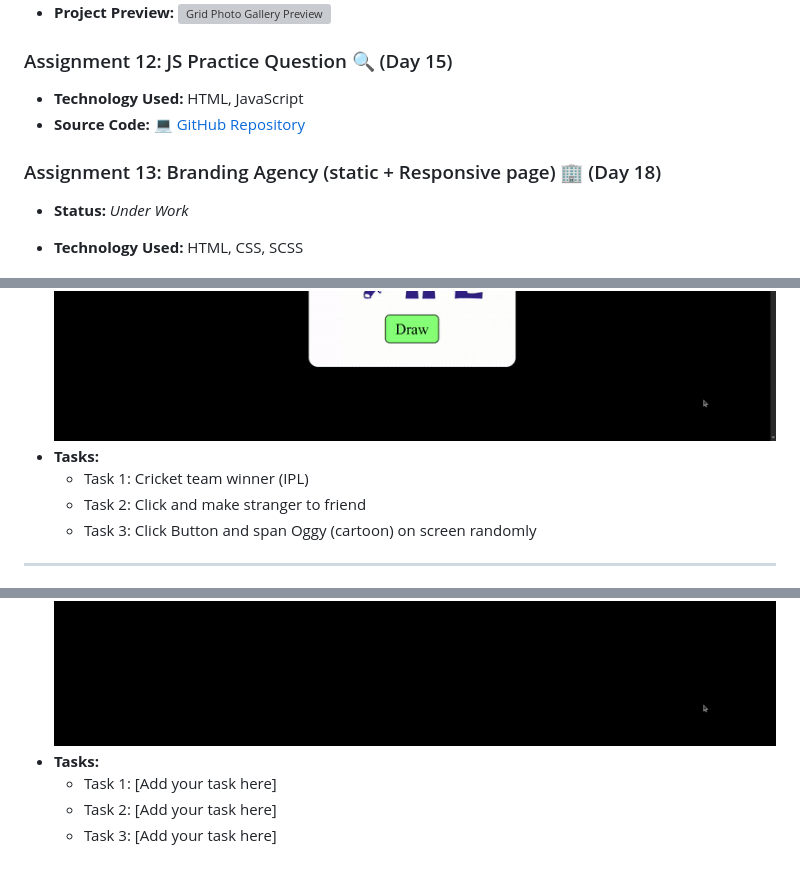
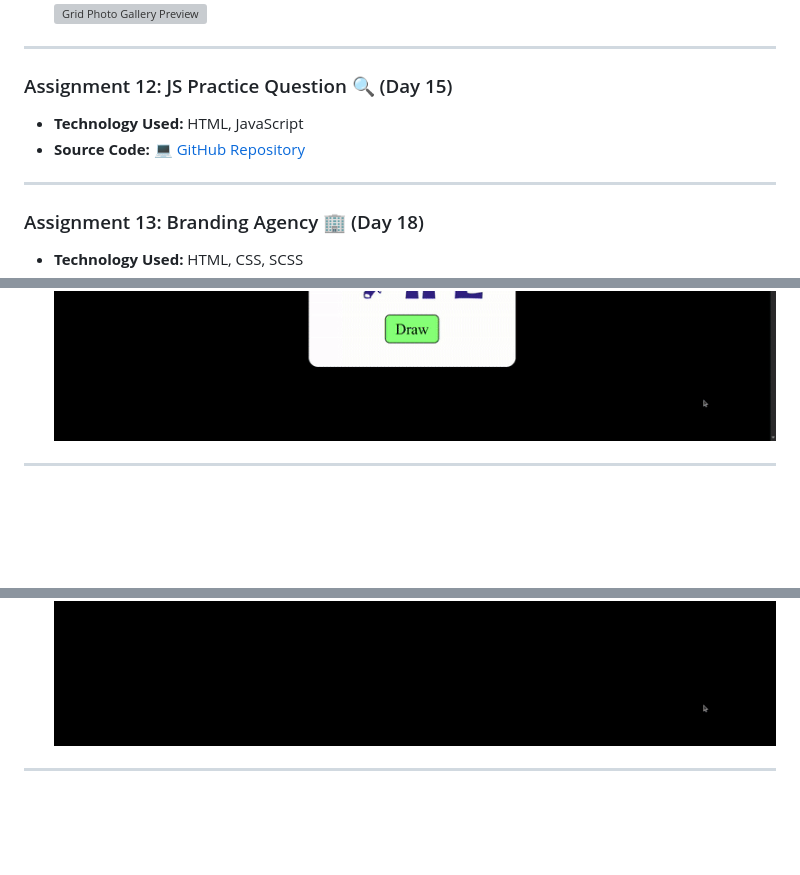
Before and after one commit to sandip3/Sheryians-coding-school_Cohort, a Markdown page: Readme.md, 3 parts joined by grey strips. Drawn GitHub-style; blank space fills up the shorter version; grey boxes are pictures that could not be loaded.

```diff
--- a/Readme.md
+++ b/Readme.md
@@ -139,13 +135,14 @@ This repository documents my progress in the **Job Ready AI Powered Cohort: Comp
 * **Project Preview:**
   ![Grid Photo Gallery Preview](./public/Day%2012.gif)
 
+---
+
 ### Assignment 12: JS Practice Question 🔍 (Day 15)
+* **Technology Used:** HTML, JavaScript
+* **Source Code:** [💻 GitHub Repository](./Day%2015%20JS)
 
-* **Technology Used:** HTML, JavaScript
-* **Source Code:** [💻 GitHub Repository](https://github.com/sandip3/Sheryians-coding-school_Cohort/tree/main/Day%2015%20JS)
+---
 
-### Assignment 13: Branding Agency (static + Responsive page) 🏢 (Day 18)
-
-* **Status:** *Under Work*
+### Assignment 13: Branding Agency 🏢 (Day 18)
 * **Technology Used:** HTML, CSS, SCSS
 * **Live Links:**
@@ -236,8 +216,4 @@ This repository documents my progress in the **Job Ready AI Powered Cohort: Comp
   ![DOM Manipulation Demo Preview](./public/Day%2038%20-%202.gif)
-- **Tasks:**
-  - Task 1: Cricket team winner (IPL)
-  - Task 2: Click and make stranger to friend
-  - Task 3: Click Button and span Oggy (cartoon) on screen randomly
 
 ---
 
@@ -251,5 +227,3 @@ This repository documents my progress in the **Job Ready AI Powered Cohort: Comp
   ![DOM Manipulation Demo Preview](./public/Day%2039.gif)
-- **Tasks:**
-  - Task 1: [Add your task here]
-  - Task 2: [Add your task here]
-  - Task 3: [Add your task here]
+
+---
```
Also changed, not shown: other parts of Readme.md (+106 -127 lines).
